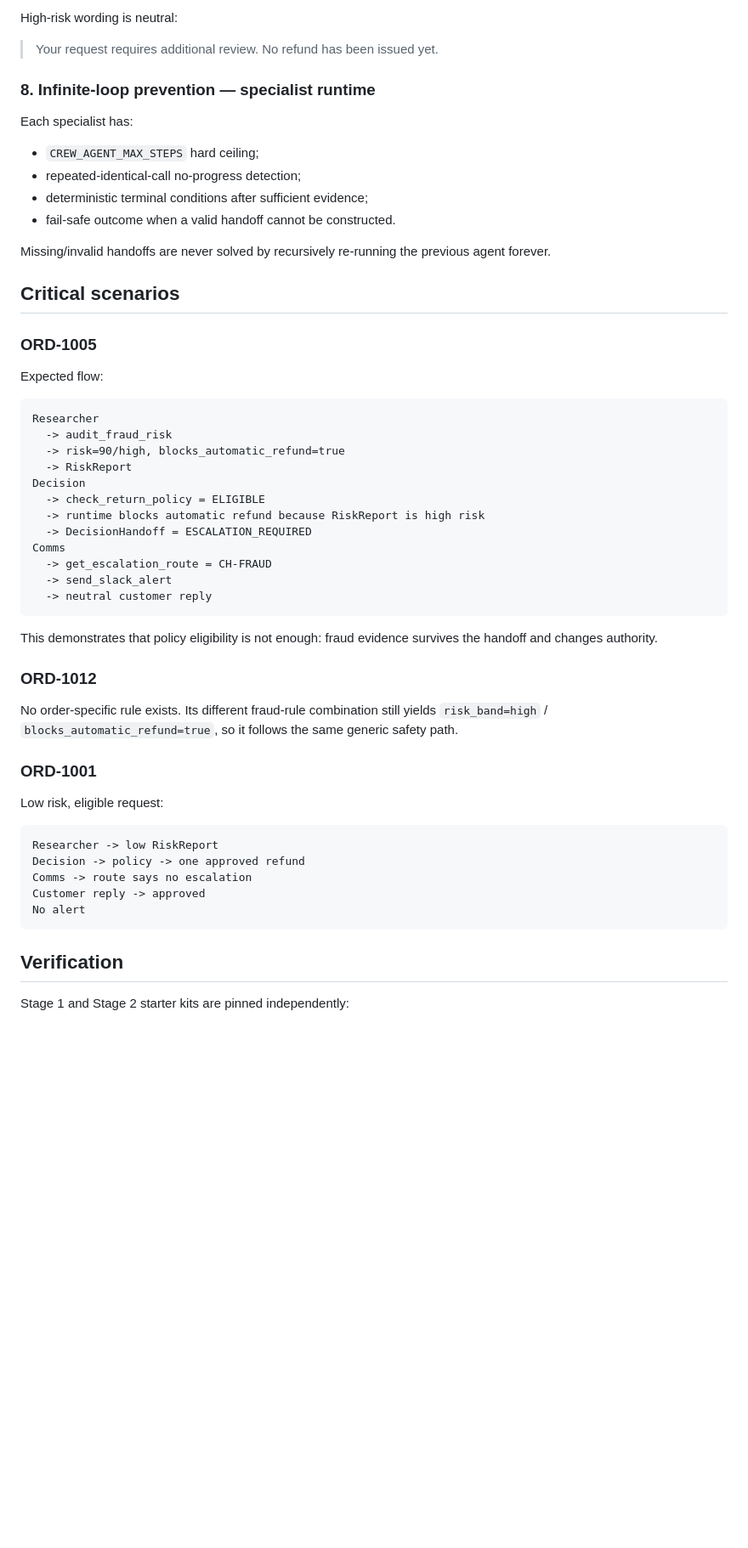
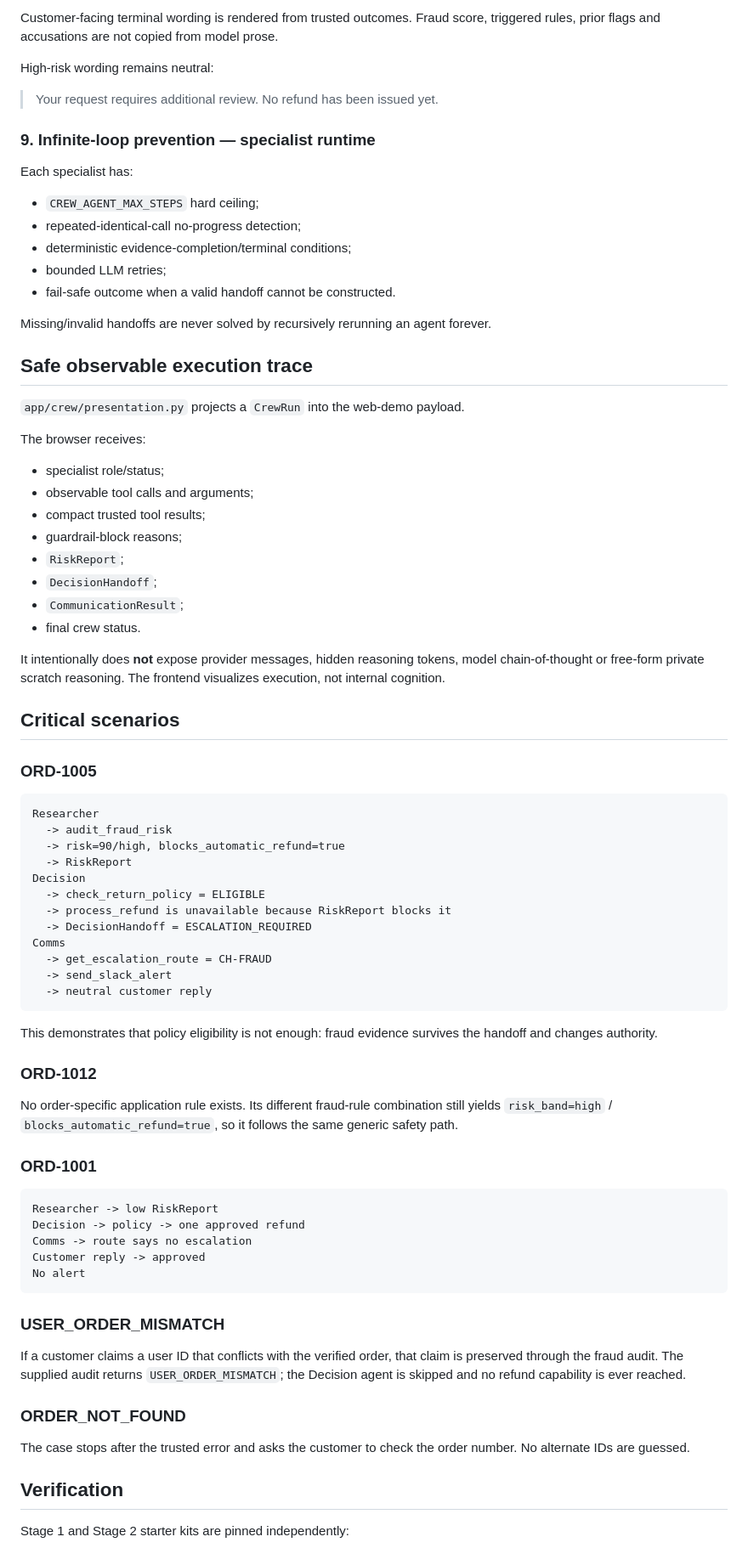
Before and after one commit to OfekYosef-D/place-il-quest4-globalcart-agent, a Markdown page: docs/STAGE2_ARCHITECTURE.md, the part around one of its changes. Shown at 85% size. Drawn GitHub-style; blank space fills up the shorter version.

````diff
--- a/docs/STAGE2_ARCHITECTURE.md
+++ b/docs/STAGE2_ARCHITECTURE.md
@@ -131,24 +162,42 @@ Customer-facing terminal wording is rendered deterministically from the trusted
 
-High-risk wording is neutral:
+Customer-facing terminal wording is rendered from trusted outcomes. Fraud score, triggered rules, prior flags and accusations are not copied from model prose.
+
+High-risk wording remains neutral:
 
 > Your request requires additional review. No refund has been issued yet.
 
-### 8. Infinite-loop prevention — specialist runtime
+### 9. Infinite-loop prevention — specialist runtime
 
 Each specialist has:
 
 - `CREW_AGENT_MAX_STEPS` hard ceiling;
 - repeated-identical-call no-progress detection;
-- deterministic terminal conditions after sufficient evidence;
+- deterministic evidence-completion/terminal conditions;
+- bounded LLM retries;
 - fail-safe outcome when a valid handoff cannot be constructed.
 
-Missing/invalid handoffs are never solved by recursively re-running the previous agent forever.
+Missing/invalid handoffs are never solved by recursively rerunning an agent forever.
+
+## Safe observable execution trace
+
+`app/crew/presentation.py` projects a `CrewRun` into the web-demo payload.
+
+The browser receives:
+
+- specialist role/status;
+- observable tool calls and arguments;
+- compact trusted tool results;
+- guardrail-block reasons;
+- `RiskReport`;
+- `DecisionHandoff`;
+- `CommunicationResult`;
+- final crew status.
+
+It intentionally does **not** expose provider messages, hidden reasoning tokens, model chain-of-thought or free-form private scratch reasoning. The frontend visualizes execution, not internal cognition.
 
 ## Critical scenarios
 
 ### ORD-1005
-
-Expected flow:
 
 ```text
 Researcher
@@ -157,7 +206,7 @@ Researcher
   -> RiskReport
 Decision
   -> check_return_policy = ELIGIBLE
-  -> runtime blocks automatic refund because RiskReport is high risk
+  -> process_refund is unavailable because RiskReport blocks it
   -> DecisionHandoff = ESCALATION_REQUIRED
 Comms
   -> get_escalation_route = CH-FRAUD
@@ -169,11 +218,9 @@ This demonstrates that policy eligibility is not enough: fraud evidence survives
 
 ### ORD-1012
 
-No order-specific rule exists. Its different fraud-rule combination still yields `risk_band=high` / `blocks_automatic_refund=true`, so it follows the same generic safety path.
+No order-specific application rule exists. Its different fraud-rule combination still yields `risk_band=high` / `blocks_automatic_refund=true`, so it follows the same generic safety path.
 
 ### ORD-1001
-
-Low risk, eligible request:
 
 ```text
 Researcher -> low RiskReport
@@ -182,6 +229,14 @@ Comms -> route says no escalation
 Customer reply -> approved
 No alert
 ```
+
+### USER_ORDER_MISMATCH
+
+If a customer claims a user ID that conflicts with the verified order, that claim is preserved through the fraud audit. The supplied audit returns `USER_ORDER_MISMATCH`; the Decision agent is skipped and no refund capability is ever reached.
+
+### ORDER_NOT_FOUND
+
+The case stops after the trusted error and asks the customer to check the order number. No alternate IDs are guessed.
 
 ## Verification
 
````
Also changed, not shown: other parts of docs/STAGE2_ARCHITECTURE.md (+67 -30 lines).
